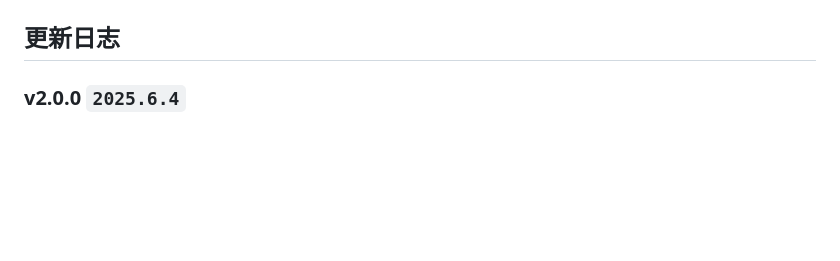
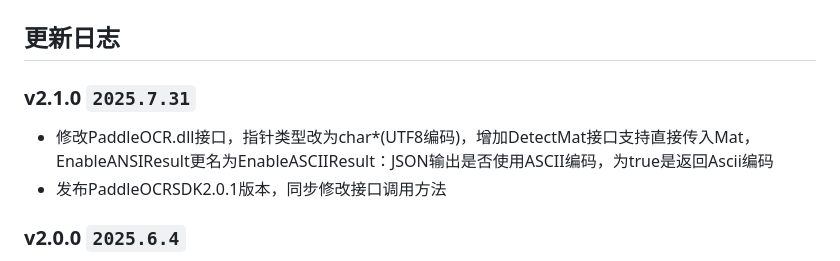
Before and after one commit to PaddleOCRCore/PaddleOCRApi, a Markdown page: README.md, the part around one of its changes. GitHub-like rendering; blank space fills up the shorter version.

Commit message:
更新说明文档

```diff
--- a/README.md
+++ b/README.md
@@ -146,6 +146,9 @@ paddle_inference解压后将以下dll文件复制到程序运行文件夹中：
 <img src="./Demo/PaddleOCRRuntime/donate.jpg" width="382px;" />
 
 ## 更新日志
+### v2.1.0 `2025.7.31`
+- 修改PaddleOCR.dll接口，指针类型改为char*(UTF8编码)，增加DetectMat接口支持直接传入Mat，EnableANSIResult更名为EnableASCIIResult：JSON输出是否使用ASCII编码，为true是返回Ascii编码
+- 发布PaddleOCRSDK2.0.1版本，同步修改接口调用方法
 ### v2.0.0 `2025.6.4`
 - 修改PaddleOCR.dll接口，增加支持PP-OCRv5模型
 - WinForm Demo增加V5/V4模型选择下拉选项
```
Also changed, not shown: other parts of README.md (+1 -1 lines).
